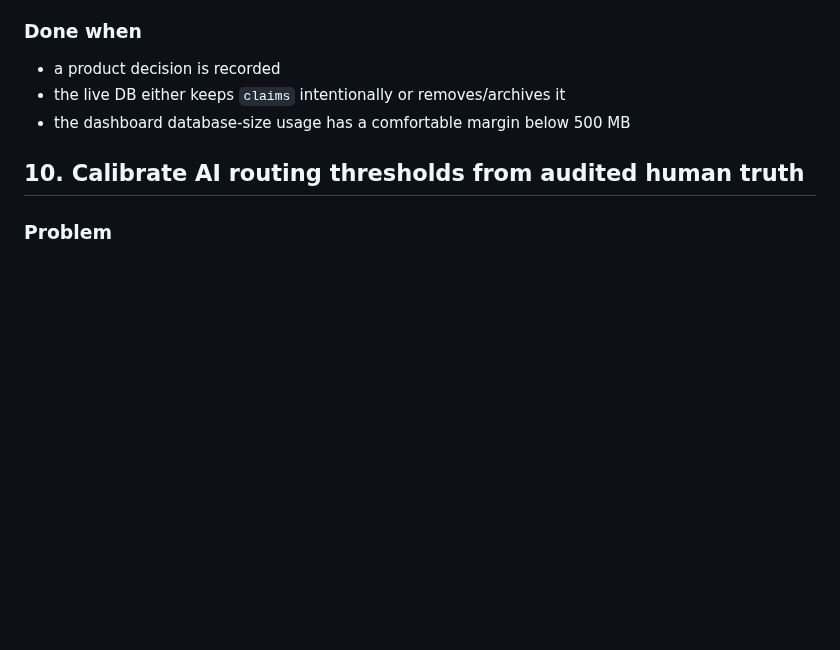
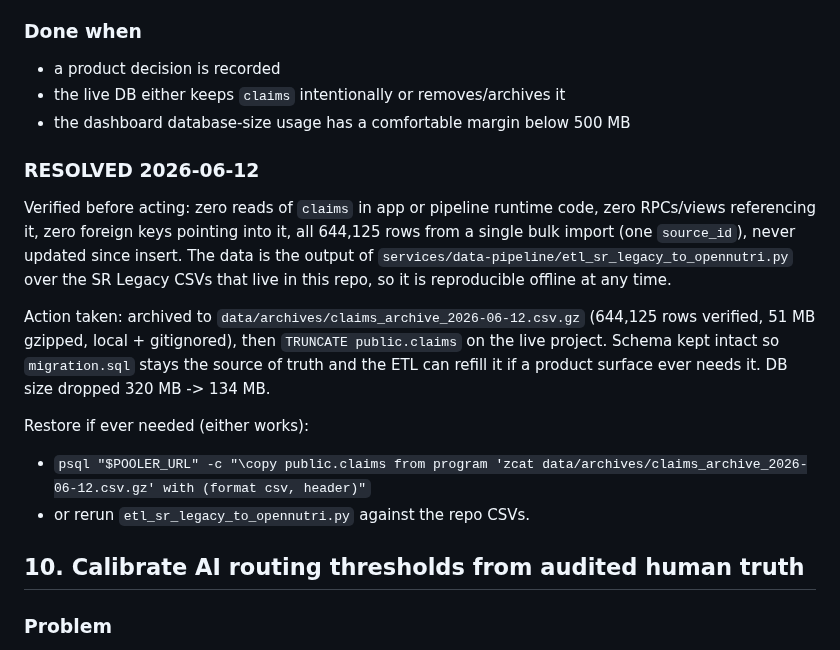
Before and after one commit to ArcielB/OpenNutri, a Markdown page: BACKLOG.md, the part around the change. Drawn GitHub-style; blank space fills up the shorter version.

Commit message:
Record claims archive+truncate decision (BACKLOG #1): DB 320MB -> 134MB
Co-Authored-By: Claude Fable 5 <noreply@anthropic.com>

```diff
--- a/BACKLOG.md
+++ b/BACKLOG.md
@@ -30,6 +30,22 @@ Reduce Free-plan database-size risk without harming the active annotator/pipelin
 - a product decision is recorded
 - the live DB either keeps `claims` intentionally or removes/archives it
 - the dashboard database-size usage has a comfortable margin below 500 MB
+
+### RESOLVED 2026-06-12
+Verified before acting: zero reads of `claims` in app or pipeline runtime code, zero
+RPCs/views referencing it, zero foreign keys pointing into it, all 644,125 rows from a
+single bulk import (one `source_id`), never updated since insert. The data is the output
+of `services/data-pipeline/etl_sr_legacy_to_opennutri.py` over the SR Legacy CSVs that
+live in this repo, so it is reproducible offline at any time.
+
+Action taken: archived to `data/archives/claims_archive_2026-06-12.csv.gz` (644,125 rows
+verified, 51 MB gzipped, local + gitignored), then `TRUNCATE public.claims` on the live
+project. Schema kept intact so `migration.sql` stays the source of truth and the ETL can
+refill it if a product surface ever needs it. DB size dropped 320 MB -> 134 MB.
+
+Restore if ever needed (either works):
+- `psql "$POOLER_URL" -c "\copy public.claims from program 'zcat data/archives/claims_archive_2026-06-12.csv.gz' with (format csv, header)"`
+- or rerun `etl_sr_legacy_to_opennutri.py` against the repo CSVs.
 
 ## 10. Calibrate AI routing thresholds from audited human truth
 
```
